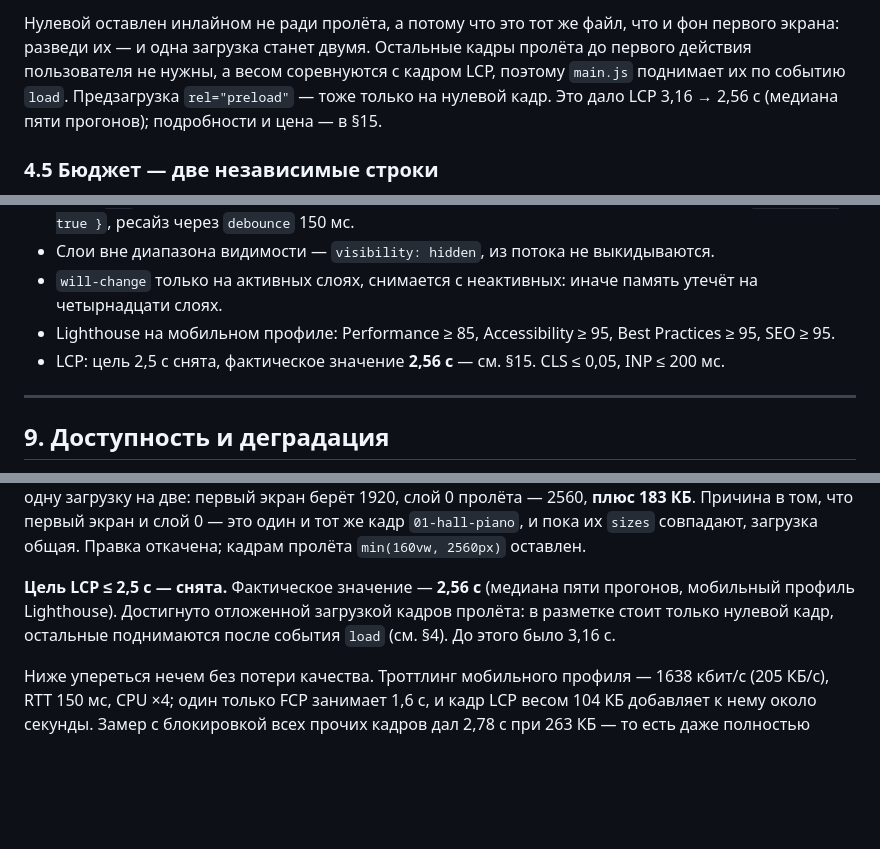
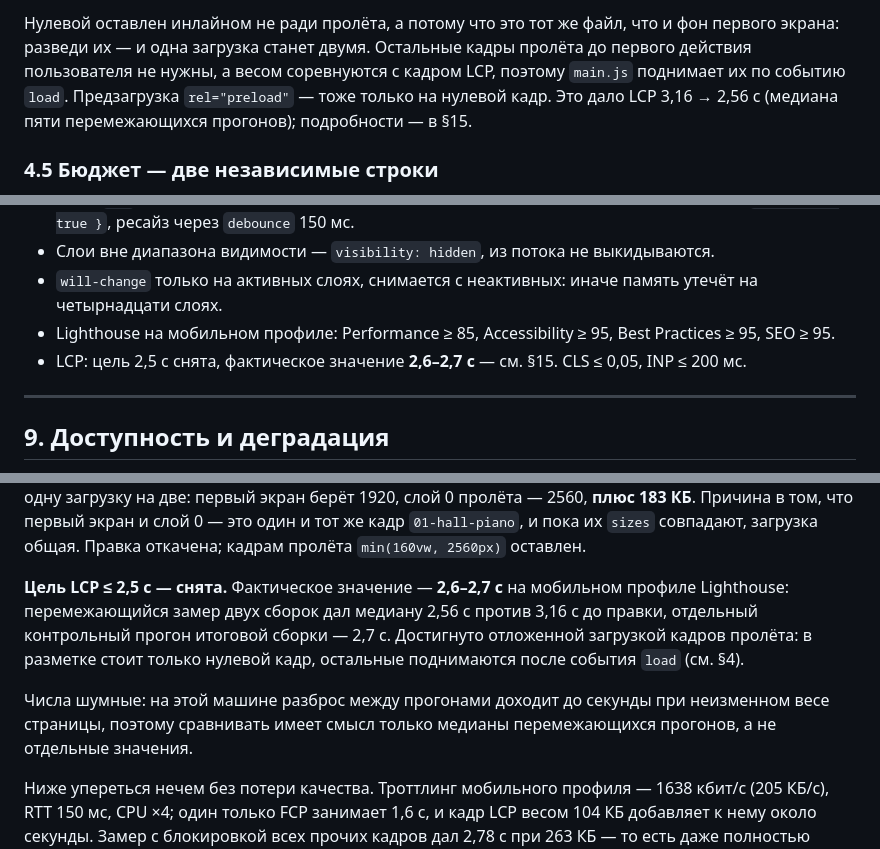
Before and after one commit to evgenii-yps/chamberbalet.ru, a Markdown page: SPEC.md, 3 parts joined by grey strips. Rendered like a GitHub page; blank space fills up the shorter version.

Commit message:
SPEC.md: уточнить фактический LCP по двум замерам
Перемежающийся замер дал 2,56 с, отдельный контрольный прогон итоговой
сборки — 2,7 с. Записано 2,6–2,7 с с оговоркой о разбросе.

Co-Authored-By: Claude Opus 5 <noreply@anthropic.com>
Claude-Session: https://claude.ai/code/session_01PGTrgUKHM3hwJLLZX86VfZ

```diff
--- a/SPEC.md
+++ b/SPEC.md
@@ -187,7 +187,7 @@
 кадры пролёта до первого действия пользователя не нужны, а весом соревнуются
 с кадром LCP, поэтому `main.js` поднимает их по событию `load`. Предзагрузка
 `rel="preload"` — тоже только на нулевой кадр. Это дало LCP 3,16 → 2,56 с
-(медиана пяти прогонов); подробности и цена — в §15.
+(медиана пяти перемежающихся прогонов); подробности — в §15.
 
 ### 4.5 Бюджет — две независимые строки
 
@@ -444,7 +444,7 @@ export const unverified = {      // требует проверки, источ
   утечёт на четырнадцати слоях.
 - Lighthouse на мобильном профиле: Performance ≥ 85, Accessibility ≥ 95,
   Best Practices ≥ 95, SEO ≥ 95.
-- LCP: цель 2,5 с снята, фактическое значение **2,56 с** — см. §15.
+- LCP: цель 2,5 с снята, фактическое значение **2,6–2,7 с** — см. §15.
   CLS ≤ 0,05, INP ≤ 200 мс.
 
 ---
@@ -689,10 +689,15 @@ node -e "import('./src/content.js').then(({layers})=>console.log(layers.map(l=>l
 общая. Правка откачена; кадрам пролёта `min(160vw, 2560px)` оставлен.
 
 **Цель LCP ≤ 2,5 с — снята.**
-Фактическое значение — **2,56 с** (медиана пяти прогонов, мобильный профиль
-Lighthouse). Достигнуто отложенной загрузкой кадров пролёта: в разметке стоит
-только нулевой кадр, остальные поднимаются после события `load` (см. §4).
-До этого было 3,16 с.
+Фактическое значение — **2,6–2,7 с** на мобильном профиле Lighthouse:
+перемежающийся замер двух сборок дал медиану 2,56 с против 3,16 с до правки,
+отдельный контрольный прогон итоговой сборки — 2,7 с. Достигнуто отложенной
+загрузкой кадров пролёта: в разметке стоит только нулевой кадр, остальные
+поднимаются после события `load` (см. §4).
+
+Числа шумные: на этой машине разброс между прогонами доходит до секунды при
+неизменном весе страницы, поэтому сравнивать имеет смысл только медианы
+перемежающихся прогонов, а не отдельные значения.
 
 Ниже упереться нечем без потери качества. Троттлинг мобильного профиля —
 1638 кбит/с (205 КБ/с), RTT 150 мс, CPU ×4; один только FCP занимает 1,6 с,
```
